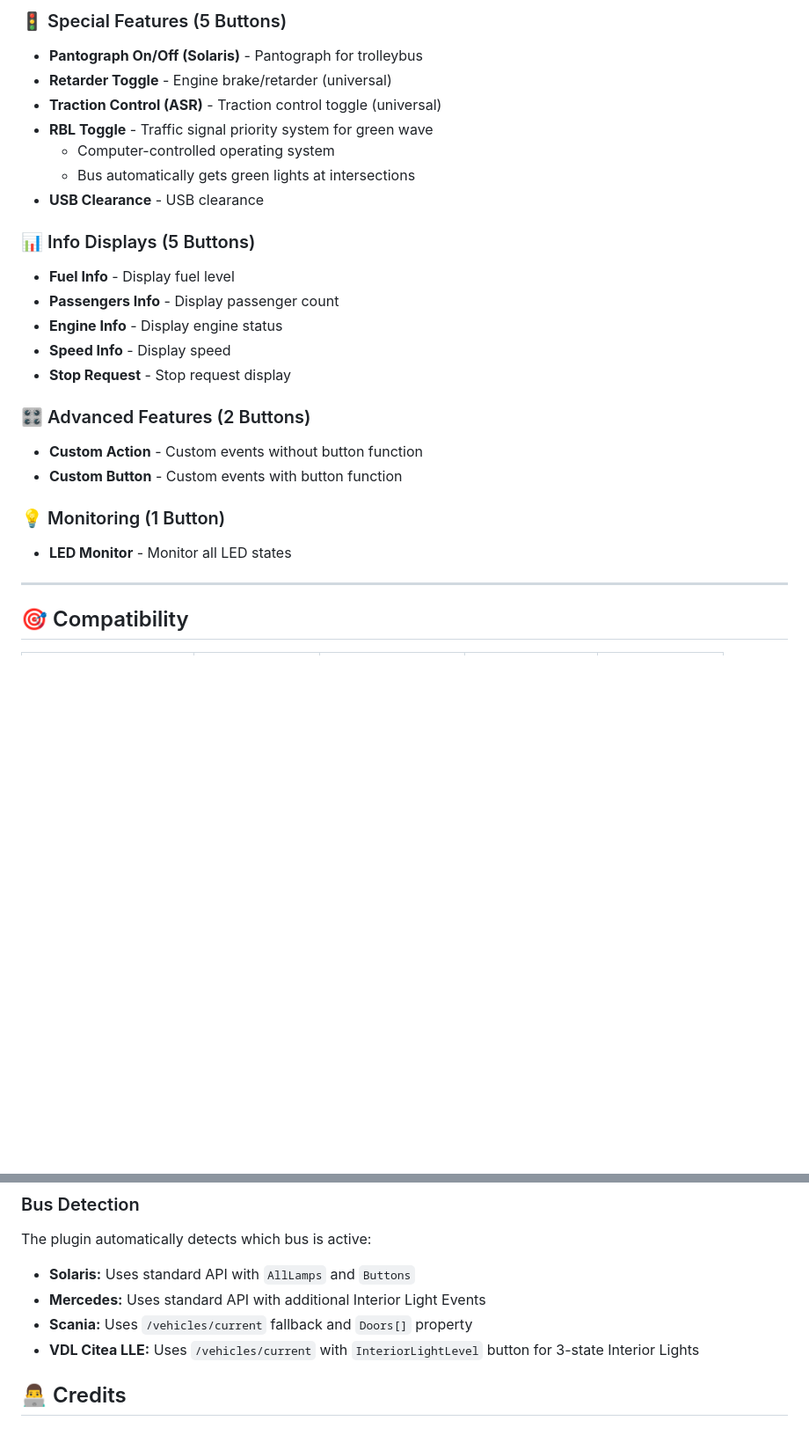
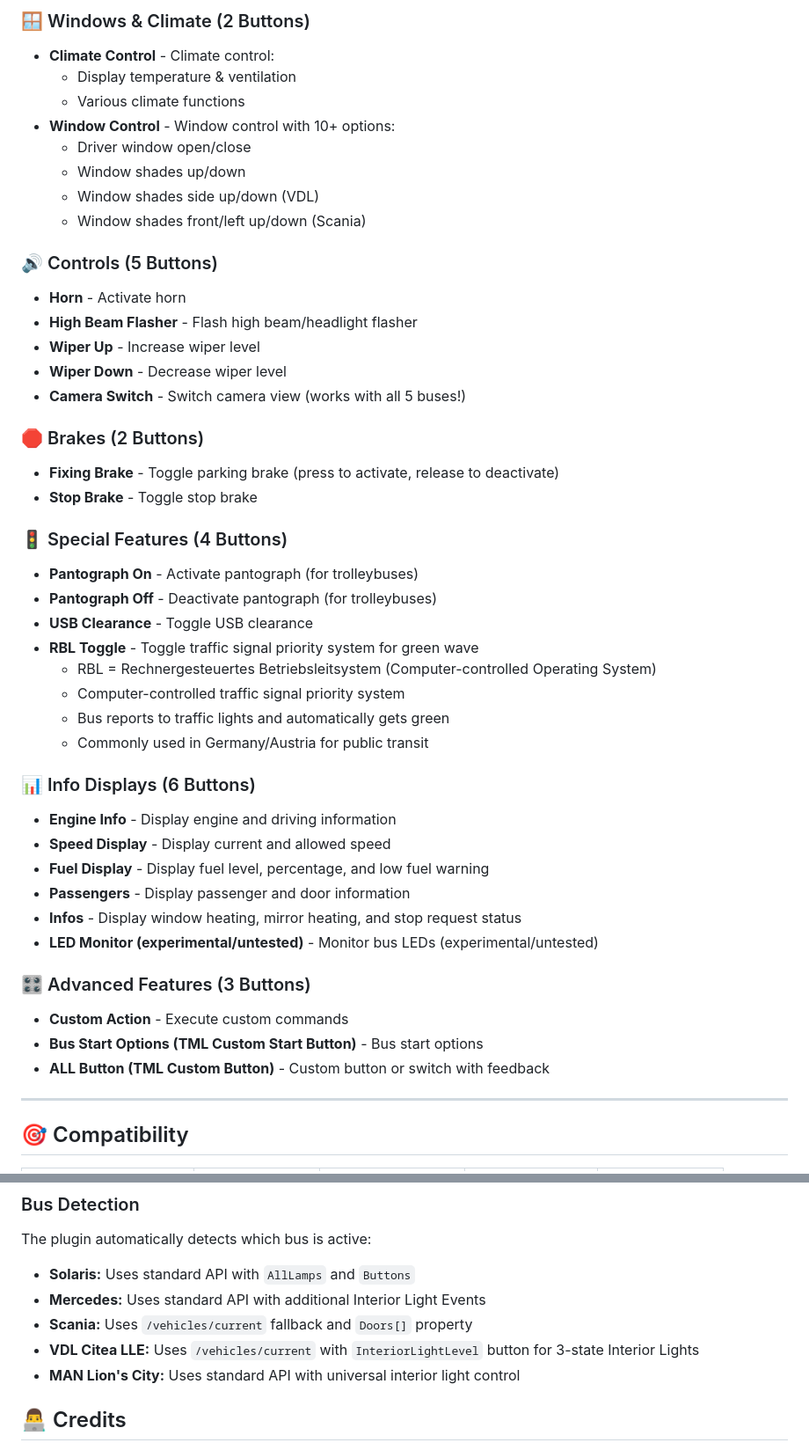
Before and after one commit to BlackMautz/de.blackmautz.telemetry.all.sdPlugin, a Markdown page: README.md, 2 parts joined by grey strips. Shown: that part at 88% size. Rendered like a GitHub page; blank space fills up the shorter version.

```diff
--- a/README.md
+++ b/README.md
@@ -404,26 +401,47 @@ Click **"Watch"** → **"Custom"** → **"Releases"** ✅
 
-### 🚦 Special Features (5 Buttons)
-- **Pantograph On/Off (Solaris)** - Pantograph for trolleybus
-- **Retarder Toggle** - Engine brake/retarder (universal)
-- **Traction Control (ASR)** - Traction control toggle (universal)
-- **RBL Toggle** - Traffic signal priority system for green wave
-  - Computer-controlled operating system
-  - Bus automatically gets green lights at intersections
-- **USB Clearance** - USB clearance
+### 🪟 Windows & Climate (2 Buttons)
+- **Climate Control** - Climate control:
+  - Display temperature & ventilation
+  - Various climate functions
+- **Window Control** - Window control with 10+ options:
+  - Driver window open/close
+  - Window shades up/down
+  - Window shades side up/down (VDL)
+  - Window shades front/left up/down (Scania)
 
-### 📊 Info Displays (5 Buttons)
-- **Fuel Info** - Display fuel level
-- **Passengers Info** - Display passenger count
-- **Engine Info** - Display engine status
-- **Speed Info** - Display speed
-- **Stop Request** - Stop request display
+### 🔊 Controls (5 Buttons)
+- **Horn** - Activate horn
+- **High Beam Flasher** - Flash high beam/headlight flasher
+- **Wiper Up** - Increase wiper level
+- **Wiper Down** - Decrease wiper level
+- **Camera Switch** - Switch camera view (works with all 5 buses!)
 
-### 🎛️ Advanced Features (2 Buttons)
-- **Custom Action** - Custom events without button function
-- **Custom Button** - Custom events with button function
+### 🛑 Brakes (2 Buttons)
+- **Fixing Brake** - Toggle parking brake (press to activate, release to deactivate)
+- **Stop Brake** - Toggle stop brake
 
-### 💡 Monitoring (1 Button)
-- **LED Monitor** - Monitor all LED states
+### 🚦 Special Features (4 Buttons)
+- **Pantograph On** - Activate pantograph (for trolleybuses)
+- **Pantograph Off** - Deactivate pantograph (for trolleybuses)
+- **USB Clearance** - Toggle USB clearance
+- **RBL Toggle** - Toggle traffic signal priority system for green wave
+  - RBL = Rechnergesteuertes Betriebsleitsystem (Computer-controlled Operating System)
+  - Computer-controlled traffic signal priority system
+  - Bus reports to traffic lights and automatically gets green
+  - Commonly used in Germany/Austria for public transit
+
+### 📊 Info Displays (6 Buttons)
+- **Engine Info** - Display engine and driving information
+- **Speed Display** - Display current and allowed speed
+- **Fuel Display** - Display fuel level, percentage, and low fuel warning
+- **Passengers** - Display passenger and door information
+- **Infos** - Display window heating, mirror heating, and stop request status
+- **LED Monitor (experimental/untested)** - Monitor bus LEDs (experimental/untested)
+
+### 🎛️ Advanced Features (3 Buttons)
+- **Custom Action** - Execute custom commands
+- **Bus Start Options (TML Custom Start Button)** - Bus start options
+- **ALL Button (TML Custom Button)** - Custom button or switch with feedback
 
 ---
 
@@ -522,6 +570,7 @@ The plugin automatically detects which bus is active:
 - **Mercedes:** Uses standard API with additional Interior Light Events
 - **Scania:** Uses `/vehicles/current` fallback and `Doors[]` property
 - **VDL Citea LLE:** Uses `/vehicles/current` with `InteriorLightLevel` button for 3-state Interior Lights
+- **MAN Lion's City:** Uses standard API with universal interior light control
 
 ## 👨‍💻 Credits
 
```
Also changed, not shown: other parts of README.md (+98 -71 lines).
